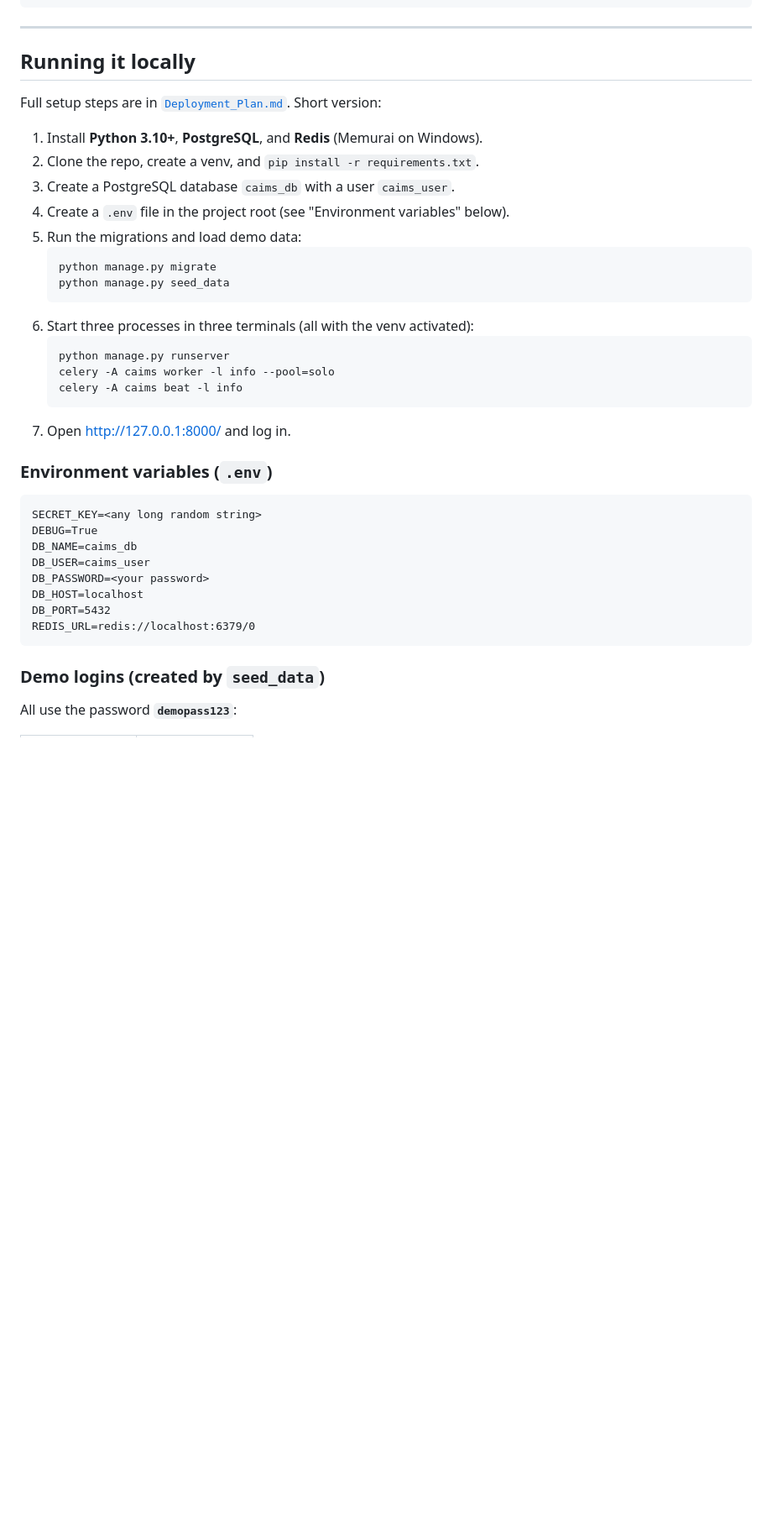
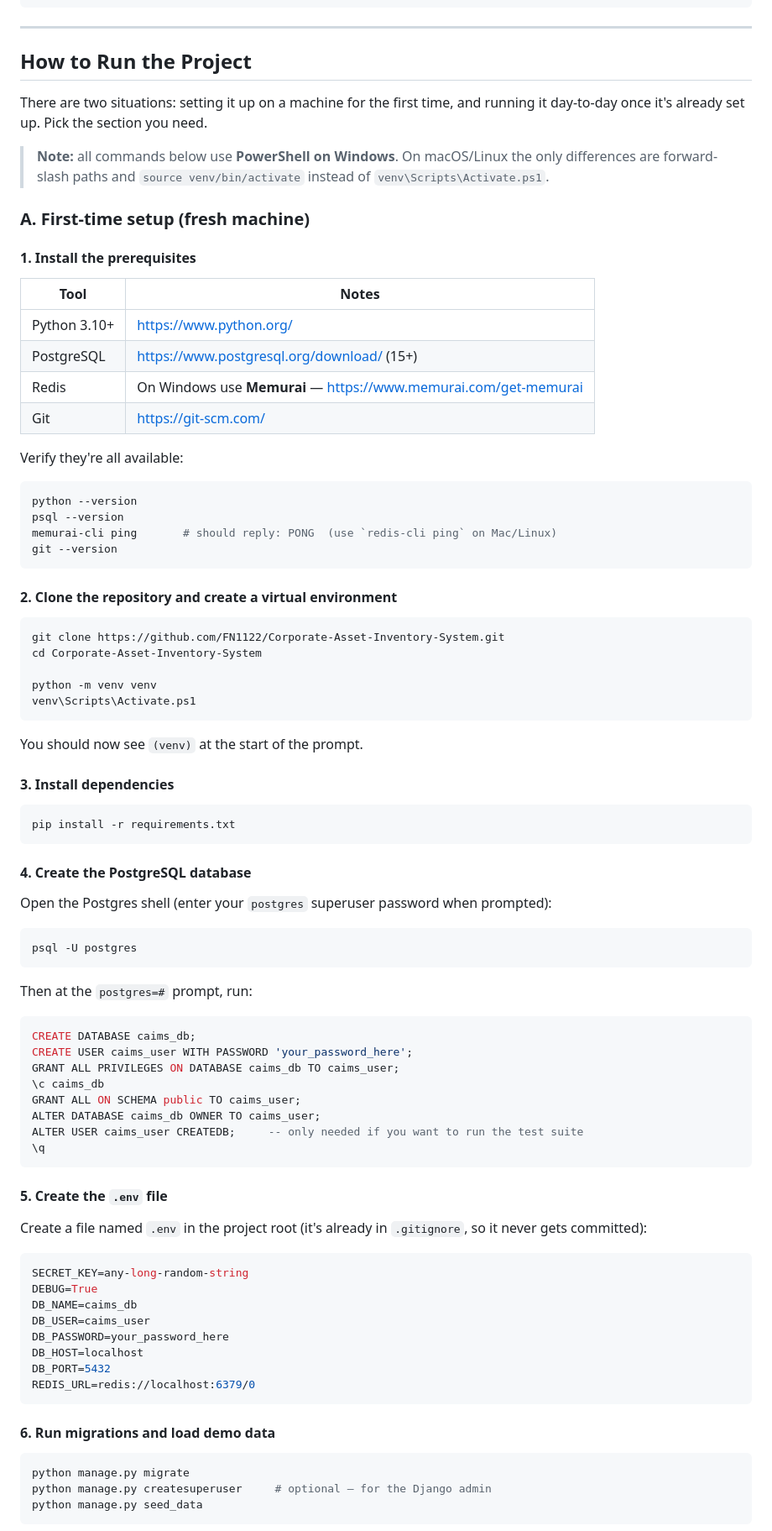
Before and after one commit to FN1122/Corporate-Asset-Inventory-System, a Markdown page: README.md, the part around one of its changes. Shown at 84% size. Rendered like a GitHub page; blank space fills up the shorter version.

Commit message:
README: detailed setup, run, and demo instructions

````diff
--- a/README.md
+++ b/README.md
@@ -49,41 +49,95 @@ templates/              Shared templates (base, dashboard, login)
 
 ---
 
-## Running it locally
+## How to Run the Project
 
-Full setup steps are in [`Deployment_Plan.md`](Deployment_Plan.md). Short version:
+There are two situations: setting it up on a machine for the first time, and
+running it day-to-day once it's already set up. Pick the section you need.
 
-1. Install **Python 3.10+**, **PostgreSQL**, and **Redis** (Memurai on Windows).
-2. Clone the repo, create a venv, and `pip install -r requirements.txt`.
-3. Create a PostgreSQL database `caims_db` with a user `caims_user`.
-4. Create a `.env` file in the project root (see "Environment variables" below).
-5. Run the migrations and load demo data:
-   ```bash
-   python manage.py migrate
-   python manage.py seed_data
-   ```
-6. Start three processes in three terminals (all with the venv activated):
-   ```bash
-   python manage.py runserver
-   celery -A caims worker -l info --pool=solo
-   celery -A caims beat -l info
-   ```
-7. Open <http://127.0.0.1:8000/> and log in.
+> **Note:** all commands below use **PowerShell on Windows**. On macOS/Linux
+> the only differences are forward-slash paths and `source venv/bin/activate`
+> instead of `venv\Scripts\Activate.ps1`.
 
-### Environment variables (`.env`)
+### A. First-time setup (fresh machine)
 
+#### 1. Install the prerequisites
+
+| Tool         | Notes                                                |
+| ------------ | ---------------------------------------------------- |
+| Python 3.10+ | <https://www.python.org/>                            |
+| PostgreSQL   | <https://www.postgresql.org/download/> (15+)         |
+| Redis        | On Windows use **Memurai** — <https://www.memurai.com/get-memurai> |
+| Git          | <https://git-scm.com/>                               |
+
+Verify they're all available:
+
+```powershell
+python --version
+psql --version
+memurai-cli ping       # should reply: PONG  (use `redis-cli ping` on Mac/Linux)
+git --version
 ```
-SECRET_KEY=<any long random string>
+
+#### 2. Clone the repository and create a virtual environment
+
+```powershell
+git clone https://github.com/FN1122/Corporate-Asset-Inventory-System.git
+cd Corporate-Asset-Inventory-System
+
+python -m venv venv
+venv\Scripts\Activate.ps1
+```
+
+You should now see `(venv)` at the start of the prompt.
+
+#### 3. Install dependencies
+
+```powershell
+pip install -r requirements.txt
+```
+
+#### 4. Create the PostgreSQL database
+
+Open the Postgres shell (enter your `postgres` superuser password when prompted):
+
+```powershell
+psql -U postgres
+```
+
+Then at the `postgres=#` prompt, run:
+
+```sql
+CREATE DATABASE caims_db;
+CREATE USER caims_user WITH PASSWORD 'your_password_here';
+GRANT ALL PRIVILEGES ON DATABASE caims_db TO caims_user;
+\c caims_db
+GRANT ALL ON SCHEMA public TO caims_user;
+ALTER DATABASE caims_db OWNER TO caims_user;
+ALTER USER caims_user CREATEDB;     -- only needed if you want to run the test suite
+\q
+```
+
+#### 5. Create the `.env` file
+
+Create a file named `.env` in the project root (it's already in `.gitignore`,
+so it never gets committed):
+
+```env
+SECRET_KEY=any-long-random-string
 DEBUG=True
 DB_NAME=caims_db
 DB_USER=caims_user
-DB_PASSWORD=<your password>
+DB_PASSWORD=your_password_here
 DB_HOST=localhost
 DB_PORT=5432
 REDIS_URL=redis://localhost:6379/0
 ```
 
-### Demo logins (created by `seed_data`)
+#### 6. Run migrations and load demo data
 
-All use the password **`demopass123`**:
+```powershell
+python manage.py migrate
+python manage.py createsuperuser     # optional — for the Django admin
+python manage.py seed_data
+```
 
````
Also changed, not shown: other parts of README.md (+120 -9 lines).
